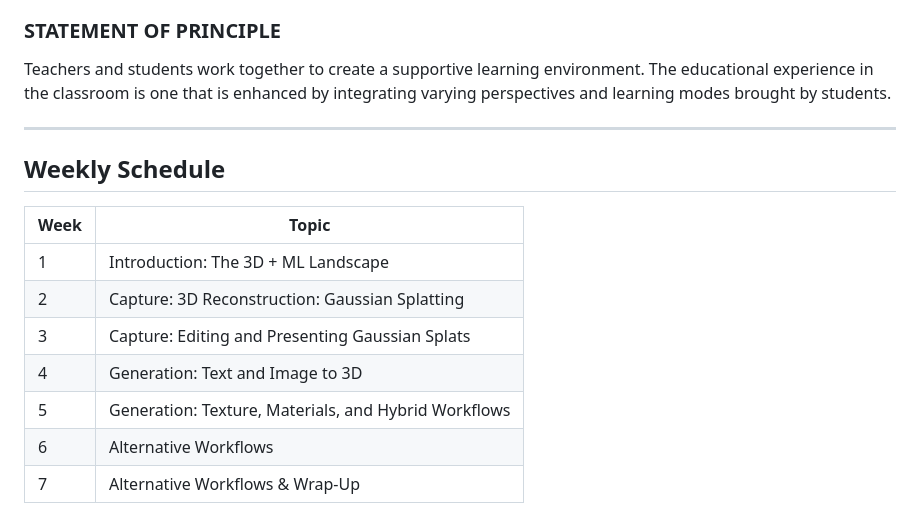
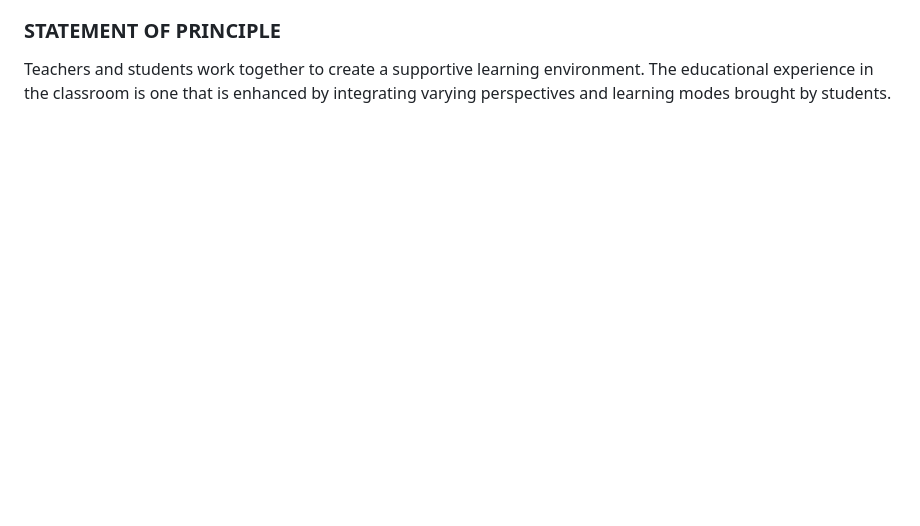
Before and after one commit to AidanNelson/machine-learning-and-3d, a Markdown page: README.md, the part around one of its changes. Rendered like a GitHub page; blank space fills up the shorter version.

```diff
--- a/README.md
+++ b/README.md
@@ -118,17 +157,3 @@ Tisch School of the Arts is dedicated to providing its students with a learning
 ### **STATEMENT OF PRINCIPLE**
 
 Teachers and students work together to create a supportive learning environment. The educational experience in the classroom is one that is enhanced by integrating varying perspectives and learning modes brought by students.
-
----
-
-## Weekly Schedule
-
-| Week | Topic |
-|------|-------|
-| 1 | Introduction: The 3D + ML Landscape |
-| 2 | Capture: 3D Reconstruction: Gaussian Splatting |
-| 3 | Capture: Editing and Presenting Gaussian Splats |
-| 4 | Generation: Text and Image to 3D |
-| 5 | Generation: Texture, Materials, and Hybrid Workflows |
-| 6 | Alternative Workflows |
-| 7 | Alternative Workflows & Wrap-Up |
```
Also changed, not shown: other parts of README.md (+42 -3 lines).
